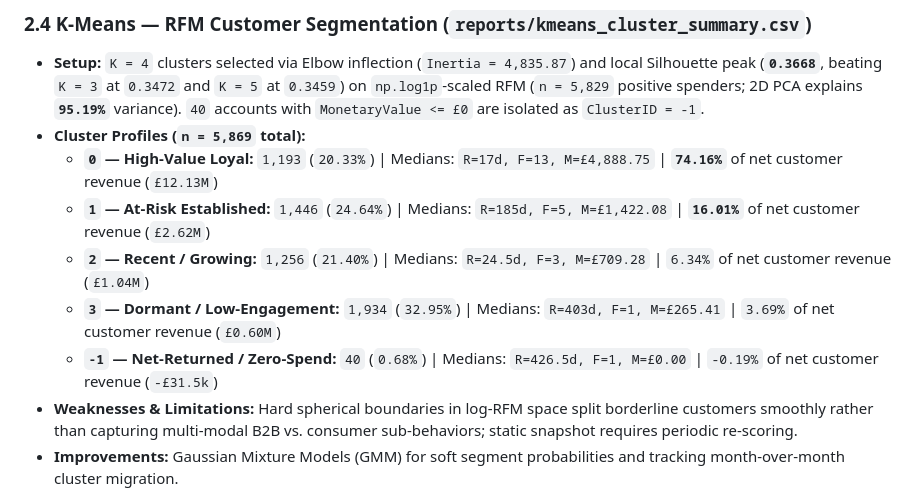
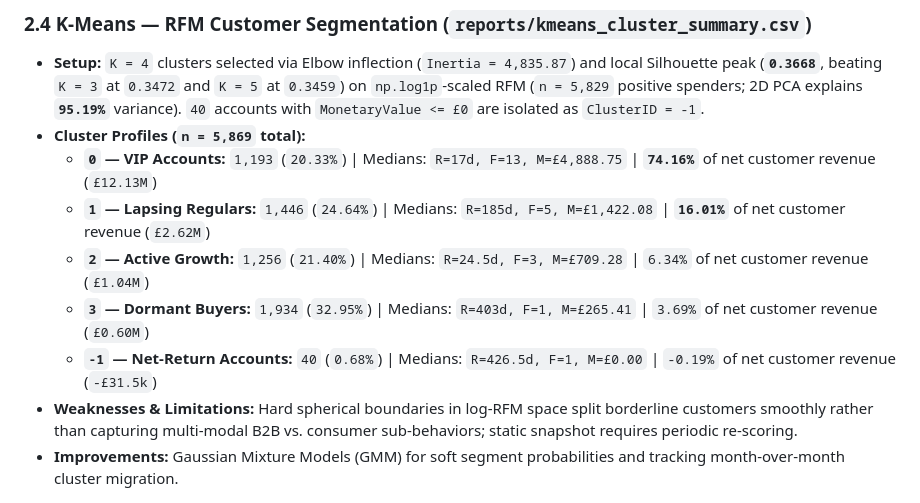
Before and after one commit to Pratim-karmakar/Ecommerce_Consumer_Behavior_Analysis, a Markdown page: reports/model_evaluation_summary.md, the part around the change. GitHub-like rendering.

```diff
--- a/reports/model_evaluation_summary.md
+++ b/reports/model_evaluation_summary.md
@@ -59,11 +59,11 @@
 
 - **Setup:** `K = 4` clusters selected via Elbow inflection (`Inertia = 4,835.87`) and local Silhouette peak (**`0.3668`**, beating `K = 3` at `0.3472` and `K = 5` at `0.3459`) on `np.log1p`-scaled RFM (`n = 5,829` positive spenders; 2D PCA explains **`95.19%`** variance). `40` accounts with `MonetaryValue <= £0` are isolated as `ClusterID = -1`.
 - **Cluster Profiles (`n = 5,869` total):**
-  - **`0` — High-Value Loyal:** `1,193` (`20.33%`) | Medians: `R=17d, F=13, M=£4,888.75` | **`74.16%`** of net customer revenue (`£12.13M`)
-  - **`1` — At-Risk Established:** `1,446` (`24.64%`) | Medians: `R=185d, F=5, M=£1,422.08` | **`16.01%`** of net customer revenue (`£2.62M`)
-  - **`2` — Recent / Growing:** `1,256` (`21.40%`) | Medians: `R=24.5d, F=3, M=£709.28` | `6.34%` of net customer revenue (`£1.04M`)
-  - **`3` — Dormant / Low-Engagement:** `1,934` (`32.95%`) | Medians: `R=403d, F=1, M=£265.41` | `3.69%` of net customer revenue (`£0.60M`)
-  - **`-1` — Net-Returned / Zero-Spend:** `40` (`0.68%`) | Medians: `R=426.5d, F=1, M=£0.00` | `-0.19%` of net customer revenue (`-£31.5k`)
+  - **`0` — VIP Accounts:** `1,193` (`20.33%`) | Medians: `R=17d, F=13, M=£4,888.75` | **`74.16%`** of net customer revenue (`£12.13M`)
+  - **`1` — Lapsing Regulars:** `1,446` (`24.64%`) | Medians: `R=185d, F=5, M=£1,422.08` | **`16.01%`** of net customer revenue (`£2.62M`)
+  - **`2` — Active Growth:** `1,256` (`21.40%`) | Medians: `R=24.5d, F=3, M=£709.28` | `6.34%` of net customer revenue (`£1.04M`)
+  - **`3` — Dormant Buyers:** `1,934` (`32.95%`) | Medians: `R=403d, F=1, M=£265.41` | `3.69%` of net customer revenue (`£0.60M`)
+  - **`-1` — Net-Return Accounts:** `40` (`0.68%`) | Medians: `R=426.5d, F=1, M=£0.00` | `-0.19%` of net customer revenue (`-£31.5k`)
 - **Weaknesses & Limitations:** Hard spherical boundaries in log-RFM space split borderline customers smoothly rather than capturing multi-modal B2B vs. consumer sub-behaviors; static snapshot requires periodic re-scoring.
 - **Improvements:** Gaussian Mixture Models (GMM) for soft segment probabilities and tracking month-over-month cluster migration.
 
```
Also changed, not shown: README.md (+5 -5 lines), reports/final_project_report.md (+7 -7 lines), visualizations/08_kmeans_clusters_profile.png, visualizations/08_kmeans_pca_2d.png, 12 other files.
